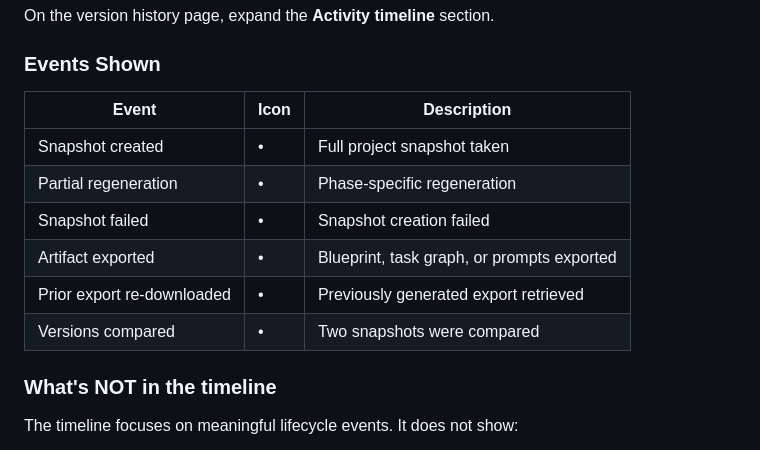
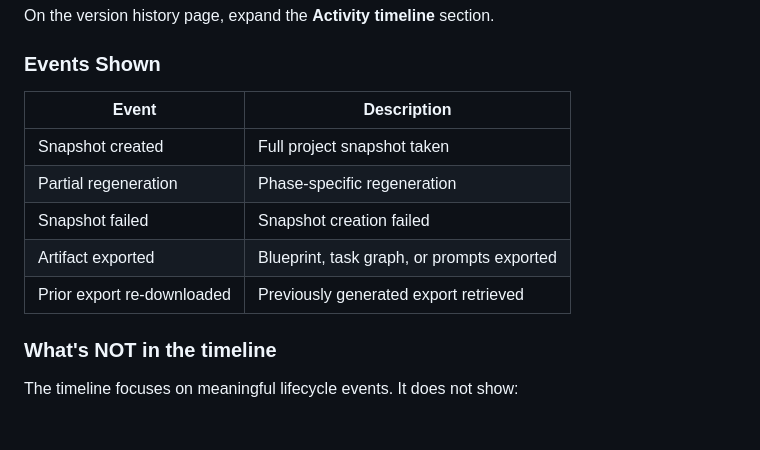
Before and after one commit to MarwaneHosni/Orchestra, a Markdown page: docs/user-guide.md, the part around the change. GitHub-like rendering; blank space fills up the shorter version.

Commit message:
docs: remove unimplemented compare.viewed event from timeline table

```diff
--- a/docs/user-guide.md
+++ b/docs/user-guide.md
@@ -115,14 +115,13 @@ On the version history page, expand the **Activity timeline** section.
 
 ### Events Shown
 
-| Event                      | Icon | Description                                |
-| -------------------------- | ---- | ------------------------------------------ |
-| Snapshot created           | •    | Full project snapshot taken                |
-| Partial regeneration       | •    | Phase-specific regeneration                |
-| Snapshot failed            | •    | Snapshot creation failed                   |
-| Artifact exported          | •    | Blueprint, task graph, or prompts exported |
-| Prior export re-downloaded | •    | Previously generated export retrieved      |
-| Versions compared          | •    | Two snapshots were compared                |
+| Event                      | Description                                |
+| -------------------------- | ------------------------------------------ |
+| Snapshot created           | Full project snapshot taken                |
+| Partial regeneration       | Phase-specific regeneration                |
+| Snapshot failed            | Snapshot creation failed                   |
+| Artifact exported          | Blueprint, task graph, or prompts exported |
+| Prior export re-downloaded | Previously generated export retrieved      |
 
 ### What's NOT in the timeline
 
```
